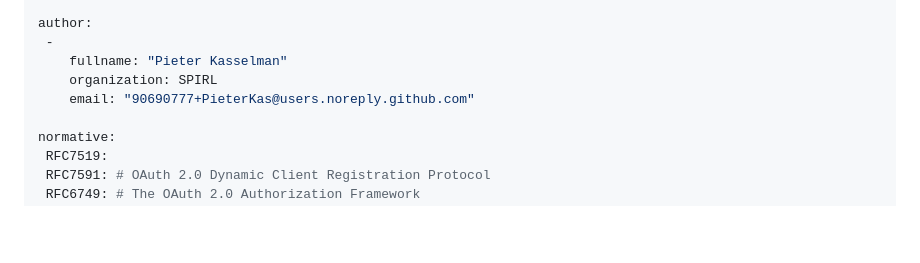
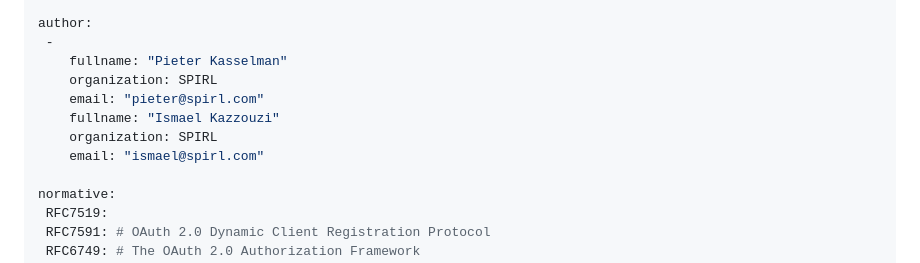
Before and after one commit to PieterKas/OAuth-2.0-DCR-with-Trusted-Issuer-Credentials, a Markdown page: draft-kasselman-oauth-dcr-trusted-issuer-token.md, the part around the change. GitHub-like rendering; blank space fills up the shorter version.

Commit message:
Added Ismael as co-author

```diff
--- a/draft-kasselman-oauth-dcr-trusted-issuer-token.md
+++ b/draft-kasselman-oauth-dcr-trusted-issuer-token.md
@@ -27,7 +27,10 @@ author:
  -
     fullname: "Pieter Kasselman"
     organization: SPIRL
-    email: "90690777+PieterKas@users.noreply.github.com"
+    email: "pieter@spirl.com"
+    fullname: "Ismael Kazzouzi"
+    organization: SPIRL
+    email: "ismael@spirl.com"
 
 normative:
  RFC7519:
```
